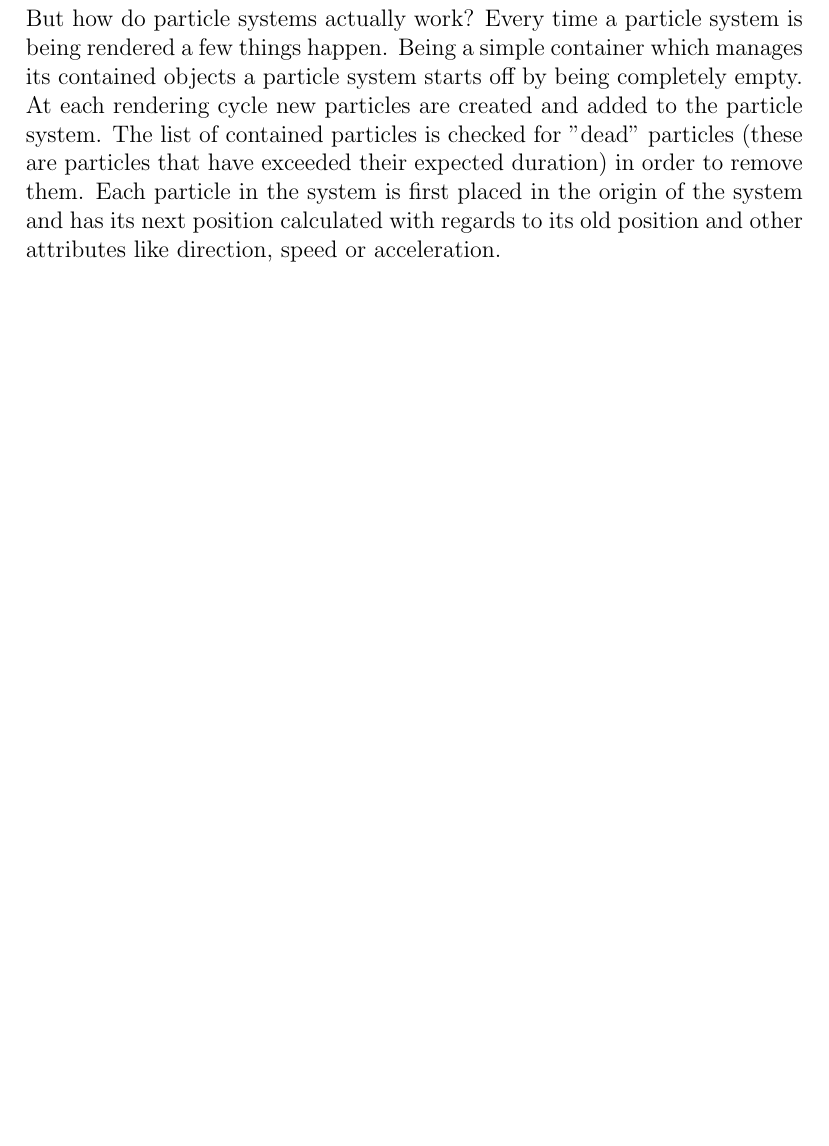
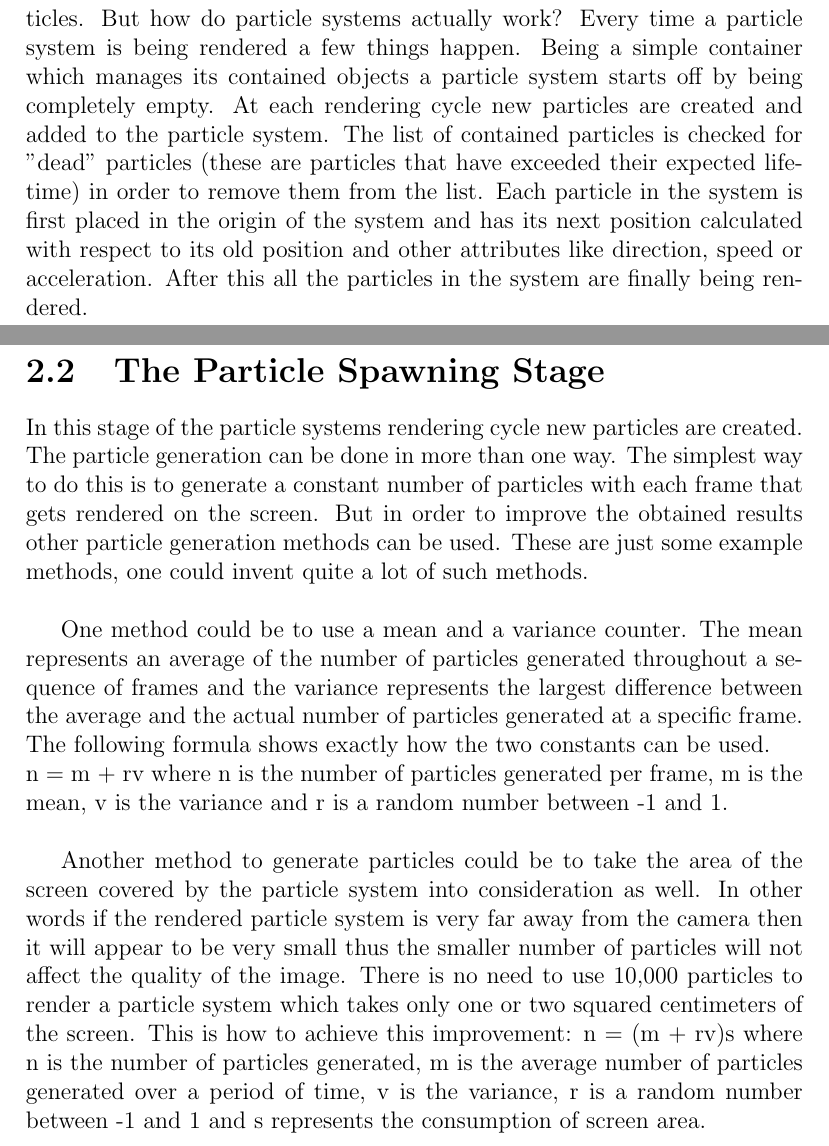
Before and after one commit to StefanoaicaLucian/f16inspace, a LaTeX thesis (graduationThesis/main.tex, which reads graduationThesis/TeX_files/particle_systems.tex): part of page 13 of 15 before the commit and two parts of pages 13 and 14 of 17 after it, the two joined at a grey line, cut so that both start at the same text, the shorter picture padded with empty space. Compiled offline with pdfLaTeX.

Commit message:
added text

```diff
--- a/graduationThesis/TeX_files/particle_systems.tex
+++ b/graduationThesis/TeX_files/particle_systems.tex
@@ -3,4 +3,13 @@ From an object-oriented programming point of view a \textbf{particle system} is
 
 Here are a few steps which can be carried out in order to obtain an object-oriented model of a problem. In order to highlight some of the base components of an object-oriented system a programmer should write down a detailed description of the problem which the system is supposed to solve (here the problem is how to "tell" a computer what a particle system is and how does it behave). After that, the programmer should iterate through the description and identify all the nouns, adjectives and verbs. The nouns represent potential class names, the verbs represent potential class attributes and the verbs represent potential class methods. The next step is to associate class names with class attributes and class methods.\\
 
-In the case of the particle systems problem, a particle could be a class, and also, the particle system itself could be a class. But these classes should only be generic classes, therefore they should only contain information which is common to all the particles and all the particle systems respectively. This classes will never be instantiated, instead they will serve as parent classes to other concrete classes which will hold specialized information about specific particles and particle systems. Some particles may move differently than others and some particle systems may emit more than one type of particle. But how do particle systems actually work? Every time a particle system is being rendered a few things happen. Being a simple container which manages its contained objects a particle system starts off by being completely empty. At each rendering cycle new particles are created and added to the particle system. The list of contained particles is checked for "dead" particles (these are particles that have exceeded their expected duration) in order to remove them. Each particle in the system is first placed in the origin of the system and has its next position calculated with regards to its old position and other attributes like direction, speed or acceleration.
+In the case of the particle systems problem, a particle could be a class, and also, the particle system itself could be a class. But these classes should only be generic classes, therefore they should only contain information which is common to all the particles and all the particle systems respectively. This classes will never be instantiated, instead they will serve as parent classes to other concrete classes which will hold specialized information about specific particles and specific particle systems. Some particles may move differently than others and some particle systems may emit more than one type of particles. But how do particle systems actually work? Every time a particle system is being rendered a few things happen. Being a simple container which manages its contained objects a particle system starts off by being completely empty. At each rendering cycle new particles are created and added to the particle system. The list of contained particles is checked for "dead" particles (these are particles that have exceeded their expected lifetime) in order to remove them from the list. Each particle in the system is first placed in the origin of the system and has its next position calculated with respect to its old position and other attributes like direction, speed or acceleration. After this all the particles in the system are finally being rendered.\\
+
+\newpage
+\section{The Particle Spawning Stage}
+In this stage of the particle systems rendering cycle new particles are created. The particle generation can be done in more than one way. The simplest way to do this is to generate a constant number of particles with each frame that gets rendered on the screen. But in order to improve the obtained results other particle generation methods can be used. These are just some example methods, one could invent quite a lot of such methods.\\
+
+One method could be to use a mean and a variance counter. The mean represents an average of the number of particles generated throughout a sequence of frames and the variance represents the largest difference between the average and the actual number of particles generated at a specific frame. The following formula shows exactly how the two constants can be used.\\
+n = m + rv where n is the number of particles generated per frame, m is the mean, v is the variance and r is a random number between -1 and 1.\\
+
+Another method to generate particles could be to take the area of the screen covered by the particle system into consideration as well. In other words if the rendered particle system is very far away from the camera then it will appear to be very small thus the smaller number of particles will not affect the quality of the image. There is no need to use 10,000 particles to render a particle system which takes only one or two squared centimeters of the screen. This is how to achieve this improvement: n = (m + rv)s where n is the number of particles generated, m is the average number of particles generated over a period of time, v is the variance, r is a random number between -1 and 1 and s represents the consumption of screen area.\\
```
Also changed, not shown: graduationThesis/main.pdf, graduationThesis/TeX_files/particle_systems.tex (10 more changed lines), 3 other files.
